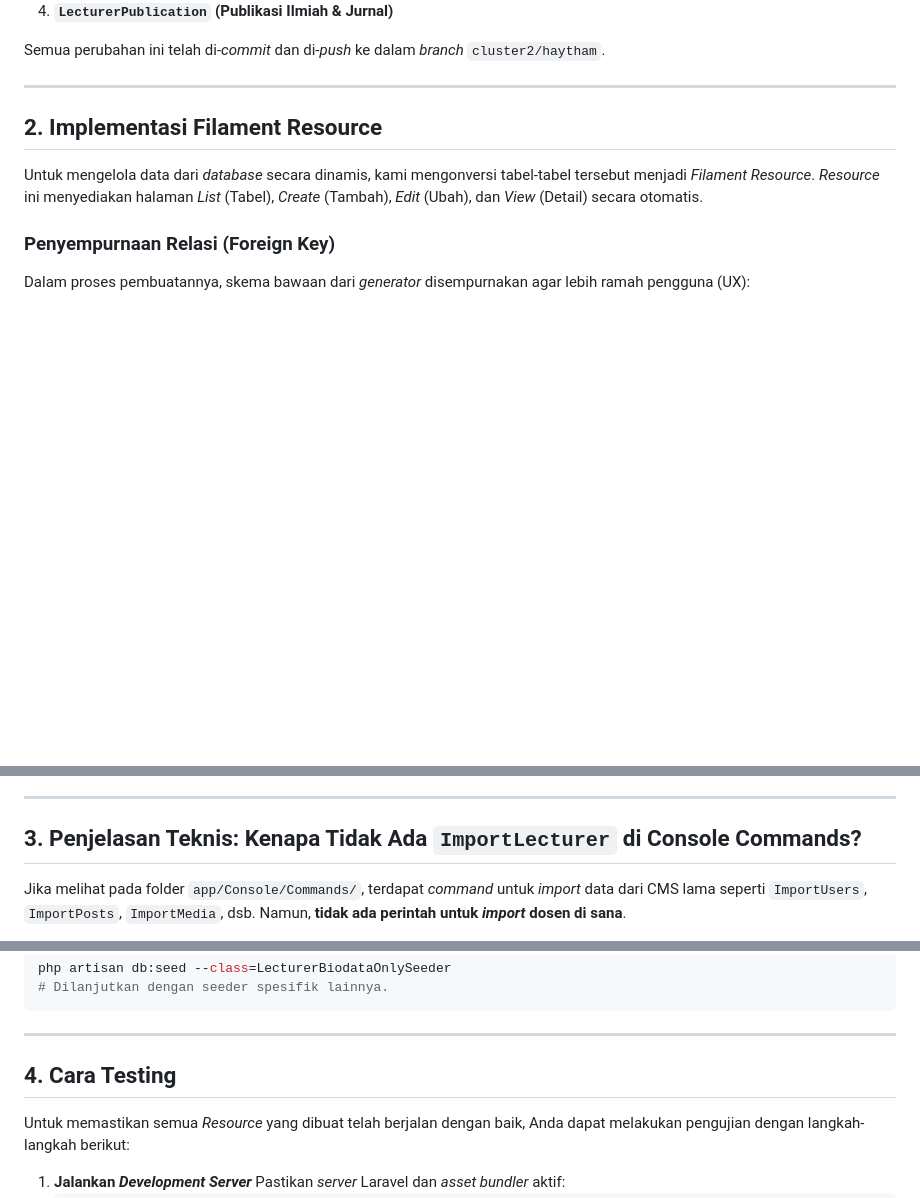
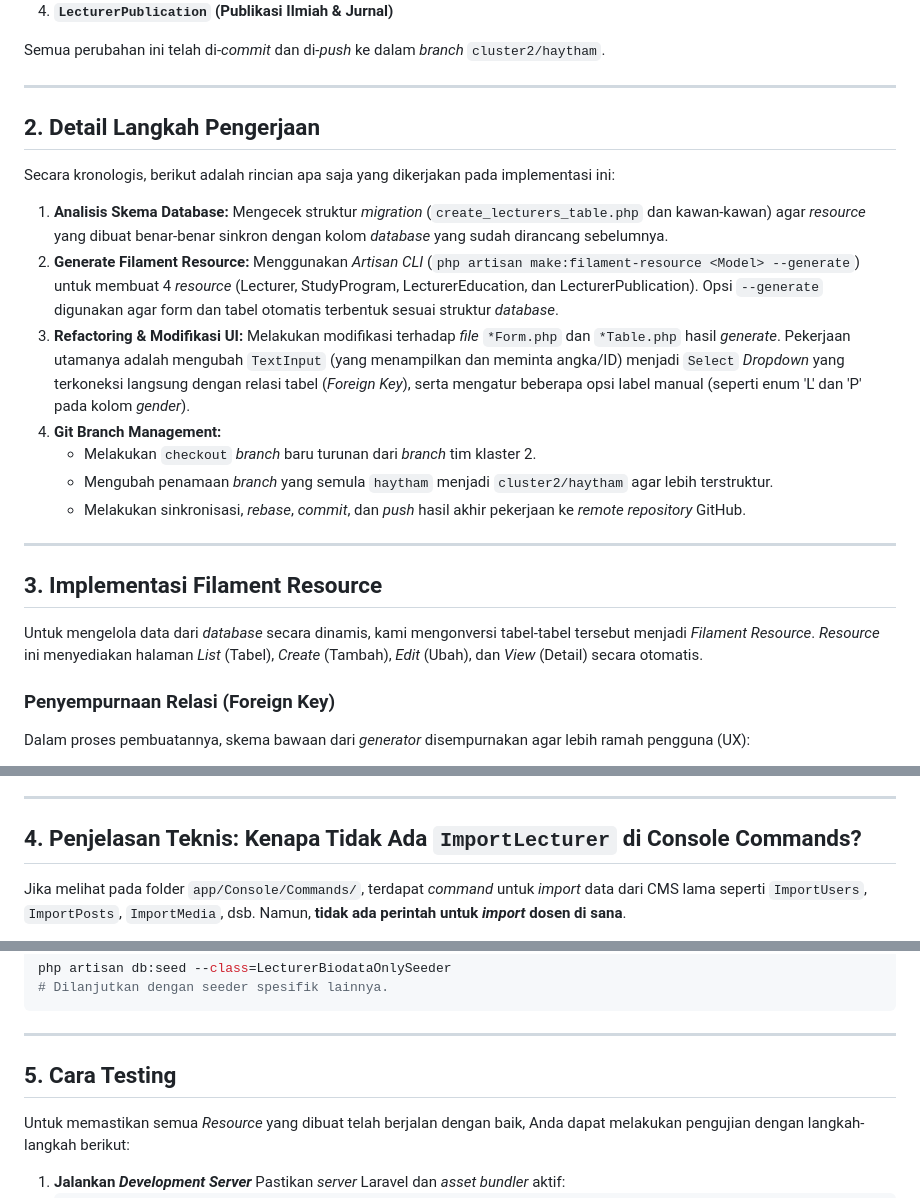
Before and after one commit to dzhax499/jtk-web, a Markdown page: DOKUMENTASI_RESOURCE_DOSEN_HAYTHAM.md, 3 parts joined by grey strips. GitHub-like rendering; blank space fills up the shorter version.

Commit message:
docs: add detailed task breakdown to documentation

```diff
--- a/DOKUMENTASI_RESOURCE_DOSEN_HAYTHAM.md
+++ b/DOKUMENTASI_RESOURCE_DOSEN_HAYTHAM.md
@@ -21,7 +21,24 @@ Semua perubahan ini telah di-_commit_ dan di-_push_ ke dalam *branch* `cluster2/
 
 ---
 
-## 2. Implementasi Filament Resource
+## 2. Detail Langkah Pengerjaan
+
+Secara kronologis, berikut adalah rincian apa saja yang dikerjakan pada implementasi ini:
+
+1. **Analisis Skema Database:**
+   Mengecek struktur *migration* (`create_lecturers_table.php` dan kawan-kawan) agar *resource* yang dibuat benar-benar sinkron dengan kolom *database* yang sudah dirancang sebelumnya.
+2. **Generate Filament Resource:**
+   Menggunakan *Artisan CLI* (`php artisan make:filament-resource <Model> --generate`) untuk membuat 4 *resource* (Lecturer, StudyProgram, LecturerEducation, dan LecturerPublication). Opsi `--generate` digunakan agar form dan tabel otomatis terbentuk sesuai struktur *database*.
+3. **Refactoring & Modifikasi UI:**
+   Melakukan modifikasi terhadap *file* `*Form.php` dan `*Table.php` hasil _generate_. Pekerjaan utamanya adalah mengubah `TextInput` (yang menampilkan dan meminta angka/ID) menjadi `Select` *Dropdown* yang terkoneksi langsung dengan relasi tabel (*Foreign Key*), serta mengatur beberapa opsi label manual (seperti enum 'L' dan 'P' pada kolom *gender*).
+4. **Git Branch Management:**
+   - Melakukan `checkout` *branch* baru turunan dari *branch* tim klaster 2.
+   - Mengubah penamaan *branch* yang semula `haytham` menjadi `cluster2/haytham` agar lebih terstruktur.
+   - Melakukan sinkronisasi, *rebase*, *commit*, dan *push* hasil akhir pekerjaan ke *remote repository* GitHub.
+
+---
+
+## 3. Implementasi Filament Resource
 
 Untuk mengelola data dari *database* secara dinamis, kami mengonversi tabel-tabel tersebut menjadi *Filament Resource*. *Resource* ini menyediakan halaman _List_ (Tabel), _Create_ (Tambah), _Edit_ (Ubah), dan _View_ (Detail) secara otomatis.
 
@@ -34,7 +51,7 @@ Dalam proses pembuatannya, skema bawaan dari *generator* disempurnakan agar lebi
 
 ---
 
-## 3. Penjelasan Teknis: Kenapa Tidak Ada `ImportLecturer` di Console Commands?
+## 4. Penjelasan Teknis: Kenapa Tidak Ada `ImportLecturer` di Console Commands?
 
 Jika melihat pada folder `app/Console/Commands/`, terdapat *command* untuk *import* data dari CMS lama seperti `ImportUsers`, `ImportPosts`, `ImportMedia`, dsb. Namun, **tidak ada perintah untuk *import* dosen di sana**.
 
@@ -58,7 +75,7 @@ php artisan db:seed --class=LecturerBiodataOnlySeeder
 
 ---
 
-## 4. Cara Testing
+## 5. Cara Testing
 
 Untuk memastikan semua *Resource* yang dibuat telah berjalan dengan baik, Anda dapat melakukan pengujian dengan langkah-langkah berikut:
 
```
